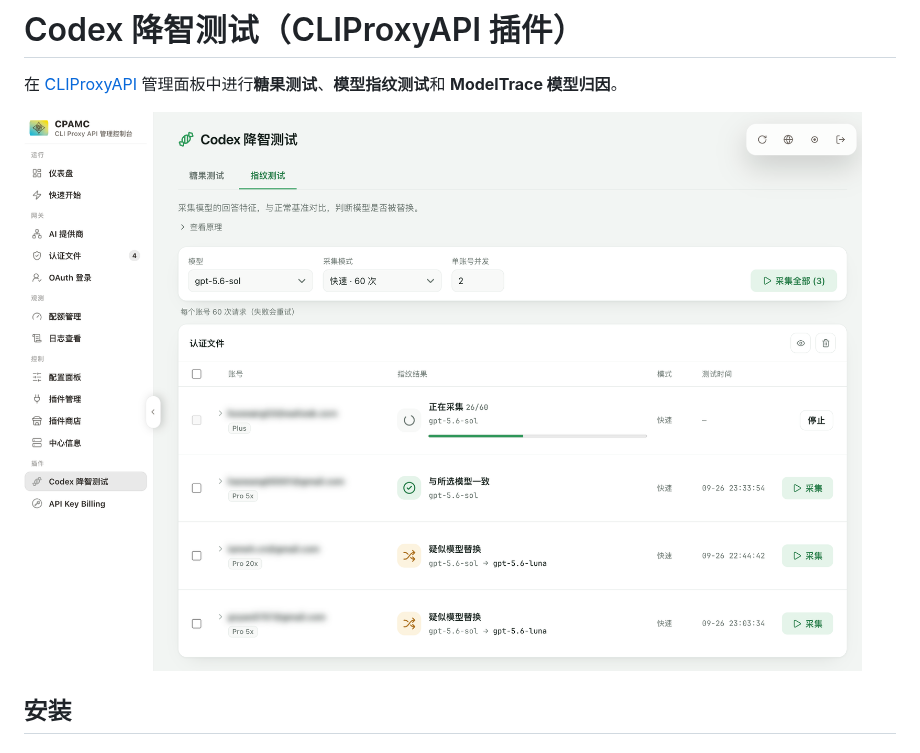
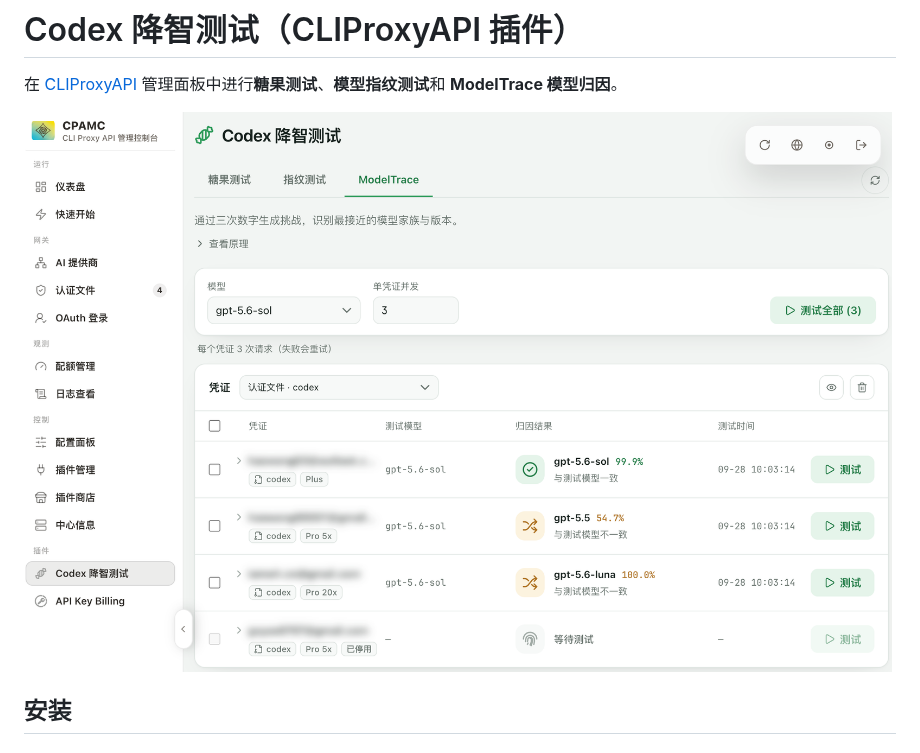
Before and after one commit to haowang02/cpa-plugin-codex-candy-eval, a Markdown page: README.md, the part around the change. Rendered like a GitHub page; pictures changed too: docs/images/example.png (added), docs/images/fingerprint.png (deleted).

Commit message:
chore: edit README

```diff
--- a/README.md
+++ b/README.md
@@ -2,7 +2,7 @@
 
 在 [CLIProxyAPI](https://github.com/router-for-me/CLIProxyAPI) 管理面板中进行**糖果测试**、**模型指纹测试**和 **ModelTrace 模型归因**。
 
-![指纹测试](docs/images/fingerprint.png)
+![example](docs/images/example.png)
 
 ## 安装
 
```
